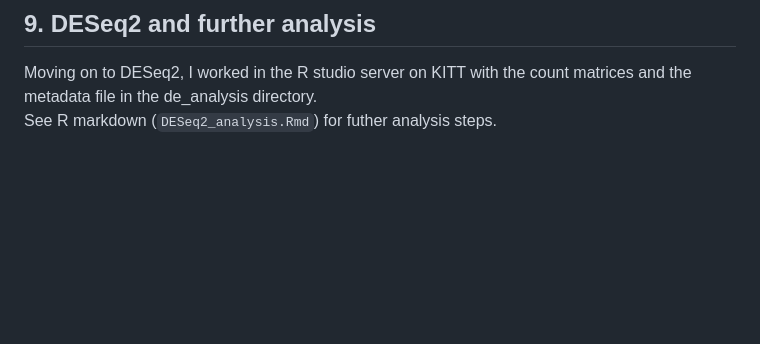
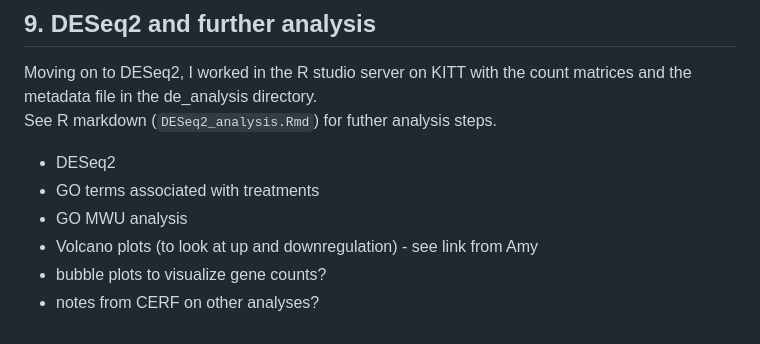
Before and after one commit to mguid73/RNAseq_Juve_CADO, a Markdown page: RNAseq_analysis.md, the part around one of its changes. GitHub-like rendering; blank space fills up the shorter version.

Commit message:
future analyses thoughts

```diff
--- a/RNAseq_analysis.md
+++ b/RNAseq_analysis.md
@@ -460,3 +461,10 @@ File name: `juve_cado_metadata.csv`
 ## 9. DESeq2 and further analysis
 Moving on to DESeq2, I worked in the R studio server on KITT with the count matrices and the metadata file in the de_analysis directory.
 See R markdown (`DESeq2_analysis.Rmd`) for futher analysis steps.
+
+* DESeq2
+* GO terms associated with treatments
+* GO MWU analysis
+* Volcano plots (to look at up and downregulation) - see link from Amy
+* bubble plots to visualize gene counts?
+* notes from CERF on other analyses?
```
Also changed, not shown: other parts of RNAseq_analysis.md (+1 -0 lines).
